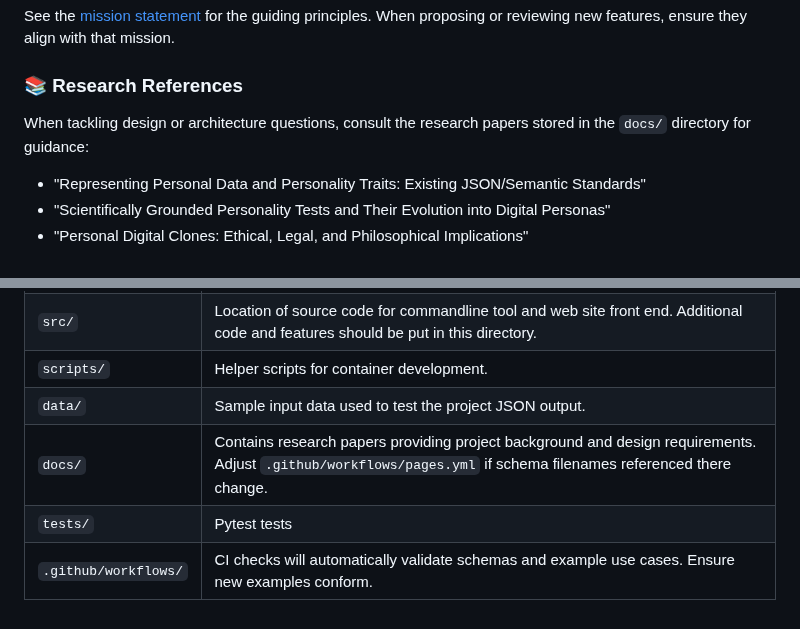
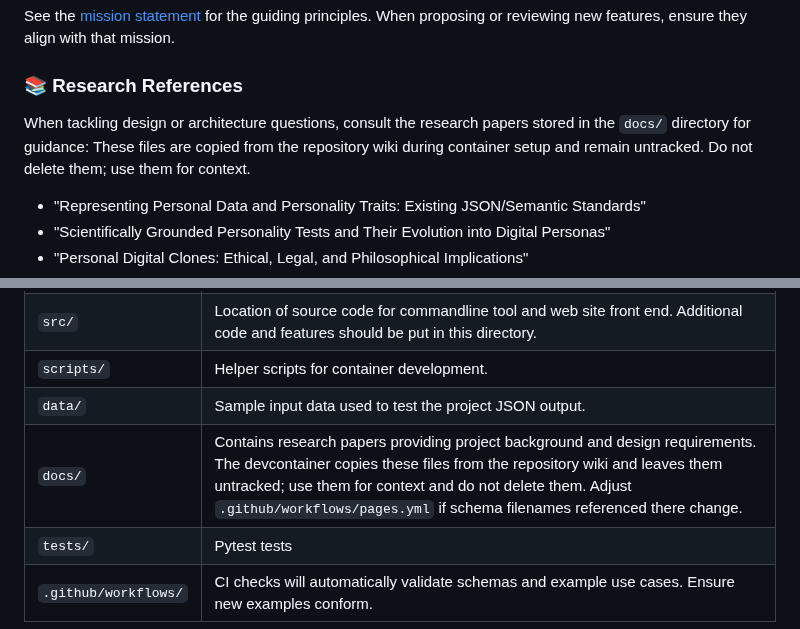
Before and after one commit to Hackshaven/digital-persona, a Markdown page: AGENTS.md, 2 parts joined by grey strips. GitHub-like rendering.

Commit message:
docs: note wiki docs are untracked

```diff
--- a/AGENTS.md
+++ b/AGENTS.md
@@ -20,7 +20,7 @@ See the [mission statement](https://github.com/Hackshaven/digital-persona/wiki/M
 
 ### 📚 Research References
 
-When tackling design or architecture questions, consult the research papers stored in the `docs/` directory for guidance:
+When tackling design or architecture questions, consult the research papers stored in the `docs/` directory for guidance: These files are copied from the repository wiki during container setup and remain untracked. Do not delete them; use them for context.
 - "Representing Personal Data and Personality Traits: Existing JSON/Semantic Standards"
 - "Scientifically Grounded Personality Tests and Their Evolution into Digital Personas"
 - "Personal Digital Clones: Ethical, Legal, and Philosophical Implications"
@@ -39,7 +39,7 @@ Use insights from these documents to inform design decisions.
 | `src/` | Location of source code for commandline tool and web site front end.  Additional code and features should be put in this directory. |
 | `scripts/` | Helper scripts for container development. |
 | `data/` | Sample input data used to test the project JSON output. |
-| `docs/` | Contains research papers providing project background and design requirements. Adjust `.github/workflows/pages.yml` if schema filenames referenced there change. |
+| `docs/` | Contains research papers providing project background and design requirements. The devcontainer copies these files from the repository wiki and leaves them untracked; use them for context and do not delete them. Adjust `.github/workflows/pages.yml` if schema filenames referenced there change. |
 | `tests/` | Pytest tests |
 | `.github/workflows/` | CI checks will automatically validate schemas and example use cases. Ensure new examples conform. |
 
```
